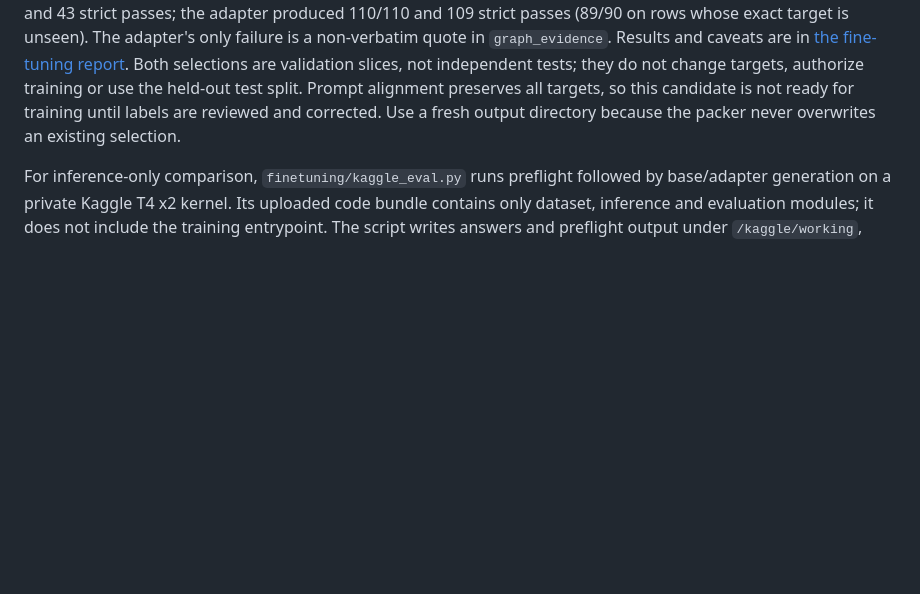
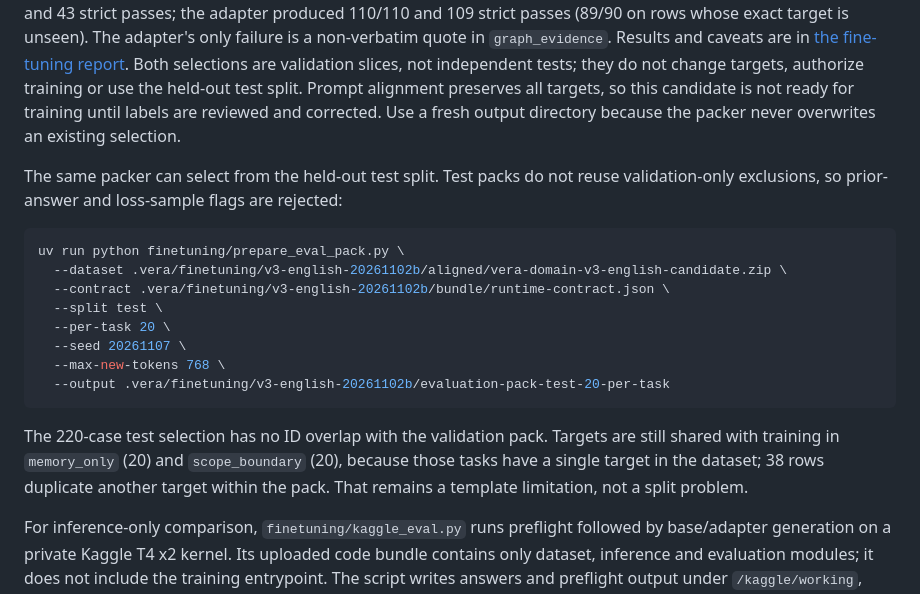
Before and after one commit to danterolle/vera, a Markdown page: docs/kaggle-finetuning.md, the part around the change. Rendered like a GitHub page; blank space fills up the shorter version.

Commit message:
docs: document test-split evaluation packs

````diff
--- a/docs/kaggle-finetuning.md
+++ b/docs/kaggle-finetuning.md
@@ -150,6 +150,25 @@ authorize training or use the held-out test split. Prompt alignment preserves al
 so this candidate is not ready for training until labels are reviewed and corrected. Use a
 fresh output directory because the packer never overwrites an existing selection.
 
+The same packer can select from the held-out test split. Test packs do not reuse
+validation-only exclusions, so prior-answer and loss-sample flags are rejected:
+
+```bash
+uv run python finetuning/prepare_eval_pack.py \
+  --dataset .vera/finetuning/v3-english-20261102b/aligned/vera-domain-v3-english-candidate.zip \
+  --contract .vera/finetuning/v3-english-20261102b/bundle/runtime-contract.json \
+  --split test \
+  --per-task 20 \
+  --seed 20261107 \
+  --max-new-tokens 768 \
+  --output .vera/finetuning/v3-english-20261102b/evaluation-pack-test-20-per-task
+```
+
+The 220-case test selection has no ID overlap with the validation pack. Targets are still
+shared with training in `memory_only` (20) and `scope_boundary` (20), because those tasks
+have a single target in the dataset; 38 rows duplicate another target within the pack.
+That remains a template limitation, not a split problem.
+
 For inference-only comparison, `finetuning/kaggle_eval.py` runs preflight followed by
 base/adapter generation on a private Kaggle T4 x2 kernel. Its uploaded code bundle contains
 only dataset, inference and evaluation modules; it does not include the training entrypoint.
````
